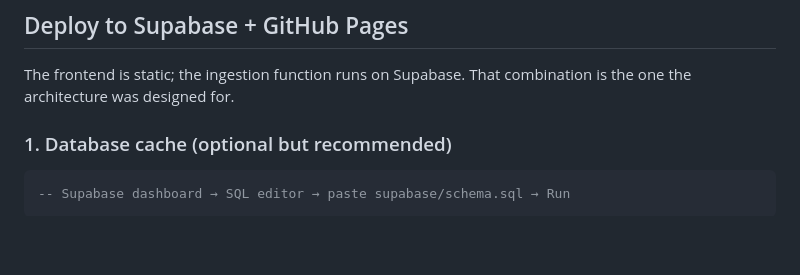
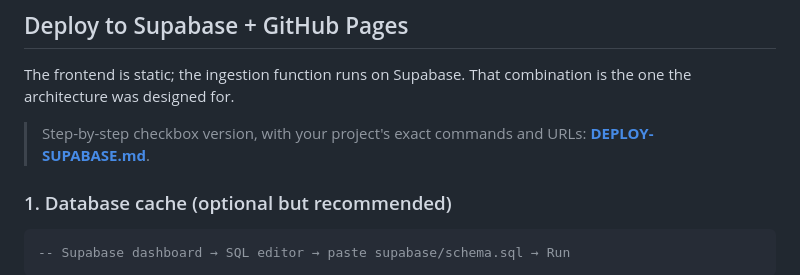
Before and after one commit to vibecoding4test-a11y/Press-, a Markdown page: README.md, the part around the change. Rendered like a GitHub page; blank space fills up the shorter version.

````diff
--- a/README.md
+++ b/README.md
@@ -187,6 +187,8 @@ DeepL both have generous free tiers) so translation never fails mid-article.
 The frontend is static; the ingestion function runs on Supabase. That combination is the one the
 architecture was designed for.
 
+> Step-by-step checkbox version, with your project's exact commands and URLs: **[DEPLOY-SUPABASE.md](DEPLOY-SUPABASE.md)**.
+
 ### 1. Database cache (optional but recommended)
 
 ```sql
````
Also changed, not shown: DEPLOY-SUPABASE.md (added, +166 -0 lines).
